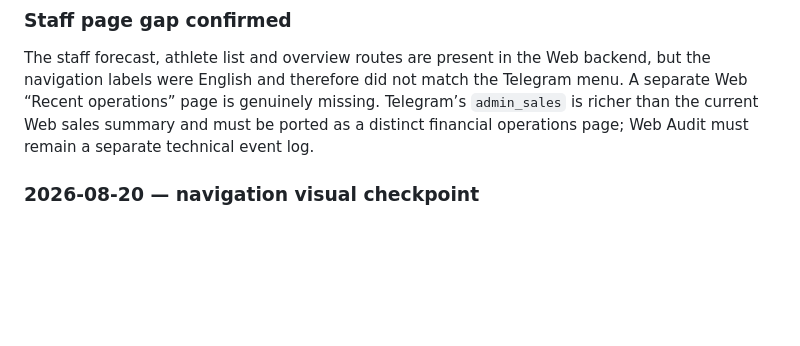
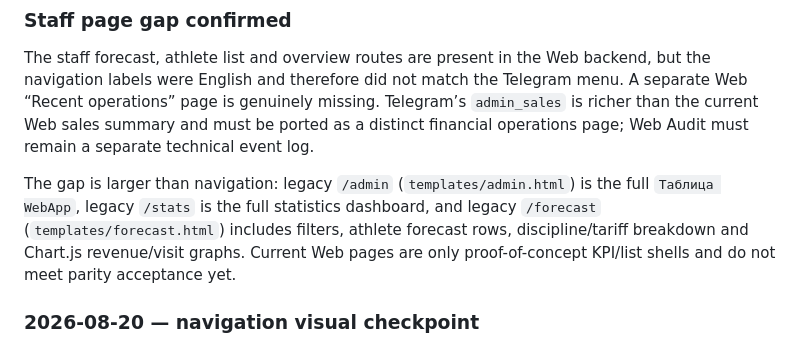
Before and after one commit to Wolndemort/github.io-test, a Markdown page: WEB_ACCEPTANCE_REPORT.md, the part around the change. GitHub-like rendering; blank space fills up the shorter version.

```diff
--- a/WEB_ACCEPTANCE_REPORT.md
+++ b/WEB_ACCEPTANCE_REPORT.md
@@ -107,6 +107,8 @@ The next acceptance block is not styling-only: first compare every Telegram CRM
 
 The staff forecast, athlete list and overview routes are present in the Web backend, but the navigation labels were English and therefore did not match the Telegram menu. A separate Web “Recent operations” page is genuinely missing. Telegram’s `admin_sales` is richer than the current Web sales summary and must be ported as a distinct financial operations page; Web Audit must remain a separate technical event log.
 
+The gap is larger than navigation: legacy `/admin` (`templates/admin.html`) is the full `Таблица WebApp`, legacy `/stats` is the full statistics dashboard, and legacy `/forecast` (`templates/forecast.html`) includes filters, athlete forecast rows, discipline/tariff breakdown and Chart.js revenue/visit graphs. Current Web pages are only proof-of-concept KPI/list shells and do not meet parity acceptance yet.
+
 ### 2026-08-20 — navigation visual checkpoint
 
 The Web navigation now uses a left off-canvas drawer instead of an inline menu. All static and dynamically-added role/settings links are spaced readable links inside the drawer; language and logout are separated into its footer. The overlay, Escape key, close action and navigation links close the drawer safely. Local validation passed: JavaScript syntax check, whitespace check and 491 pytest tests. Authenticated staging visual confirmation remains to be recorded after deployment.
```
Also changed, not shown: MIGRATION_PROGRESS.md (+2 -0 lines), WEB_MIGRATION_CONTINUATION_CHECKLIST.md (+3 -0 lines).
